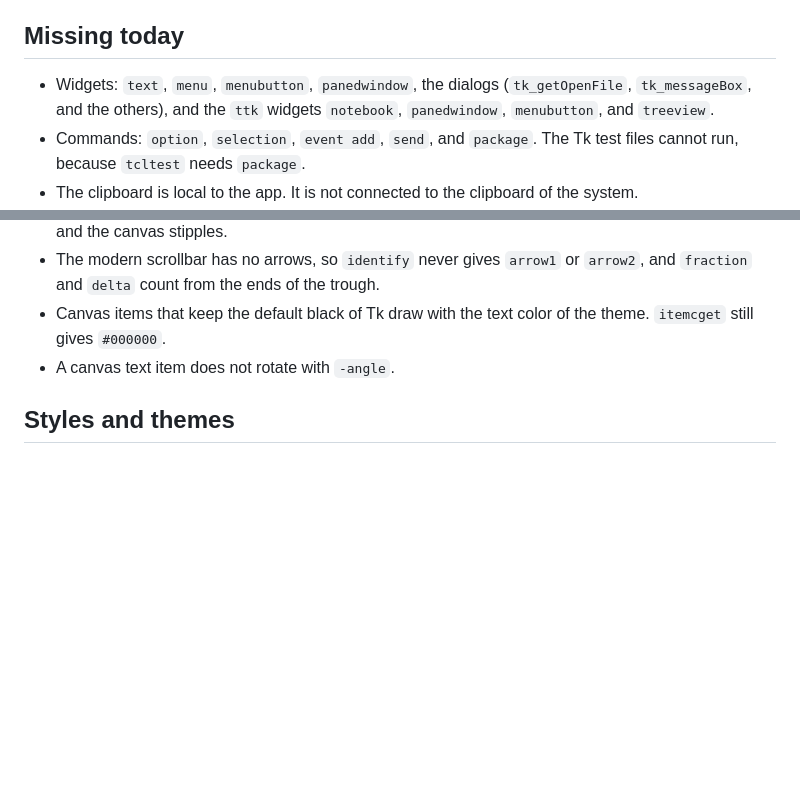
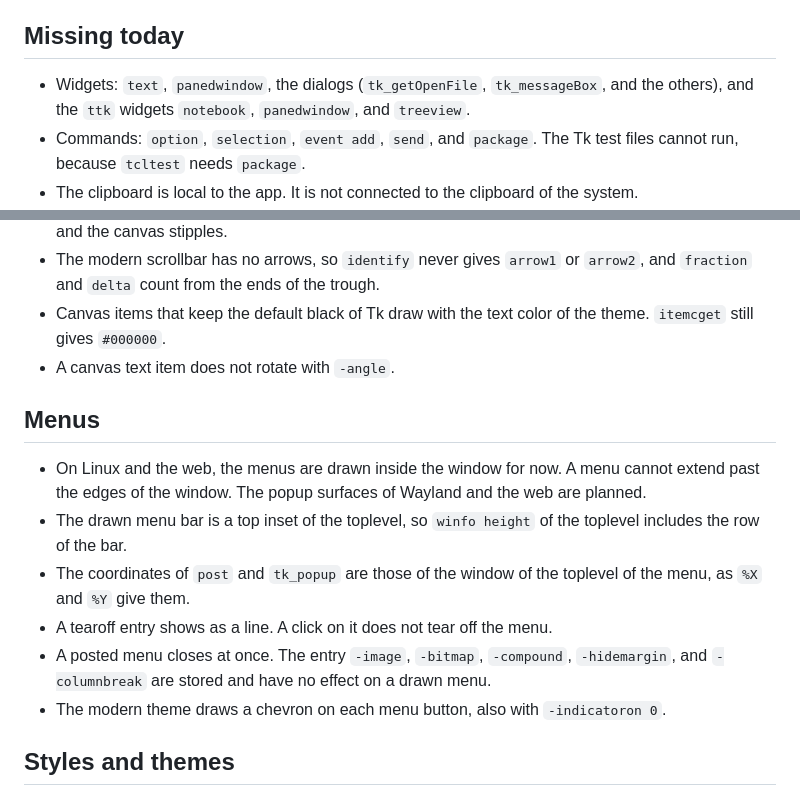
Before and after one commit to beetlebugorg/ztk, a Markdown page: docs/differences.md, 2 parts joined by grey strips. Rendered like a GitHub page; blank space fills up the shorter version.

```diff
--- a/docs/differences.md
+++ b/docs/differences.md
@@ -4,7 +4,7 @@ ztk follows Tk 8.6.16. A script that runs in `wish` 8.6 runs in ztk when it uses
 
 ## Missing today
 
-- Widgets: `text`, `menu`, `menubutton`, `panedwindow`, the dialogs (`tk_getOpenFile`, `tk_messageBox`, and the others), and the `ttk` widgets `notebook`, `panedwindow`, `menubutton`, and `treeview`.
+- Widgets: `text`, `panedwindow`, the dialogs (`tk_getOpenFile`, `tk_messageBox`, and the others), and the `ttk` widgets `notebook`, `panedwindow`, and `treeview`.
 - Commands: `option`, `selection`, `event add`, `send`, and `package`. The Tk test files cannot run, because `tcltest` needs `package`.
 - The clipboard is local to the app. It is not connected to the clipboard of the system.
 - `canvas postscript`.
@@ -24,6 +24,15 @@ ztk follows Tk 8.6.16. A script that runs in `wish` 8.6 runs in ztk when it uses
 - The modern scrollbar has no arrows, so `identify` never gives `arrow1` or `arrow2`, and `fraction` and `delta` count from the ends of the trough.
 - Canvas items that keep the default black of Tk draw with the text color of the theme. `itemcget` still gives `#000000`.
 - A canvas text item does not rotate with `-angle`.
+
+## Menus
+
+- On Linux and the web, the menus are drawn inside the window for now. A menu cannot extend past the edges of the window. The popup surfaces of Wayland and the web are planned.
+- The drawn menu bar is a top inset of the toplevel, so `winfo height` of the toplevel includes the row of the bar.
+- The coordinates of `post` and `tk_popup` are those of the window of the toplevel of the menu, as `%X` and `%Y` give them.
+- A tearoff entry shows as a line. A click on it does not tear off the menu.
+- A posted menu closes at once. The entry `-image`, `-bitmap`, `-compound`, `-hidemargin`, and `-columnbreak` are stored and have no effect on a drawn menu.
+- The modern theme draws a chevron on each menu button, also with `-indicatoron 0`.
 
 ## Styles and themes
 
```
Also changed, not shown: docs/widgets/README.md (+3 -2 lines), docs/widgets/menus.md (added, +43 -0 lines), docs/site/shots/gallery-dark.png, docs/site/shots/gallery-light.png, docs/site/shots/widget-menu-dark.png (added), docs/site/shots/widget-menu-light.png (added), 3 other files.
